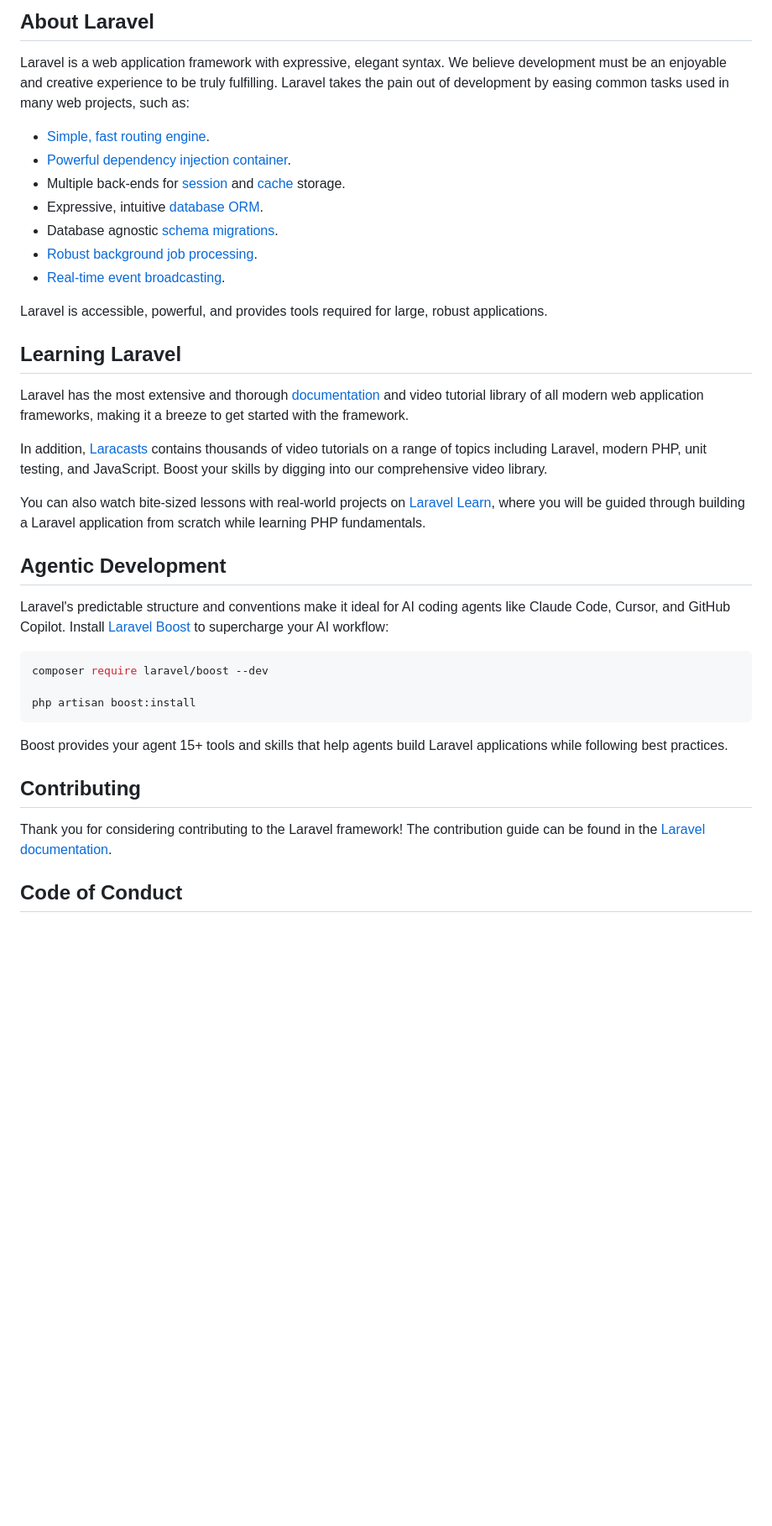
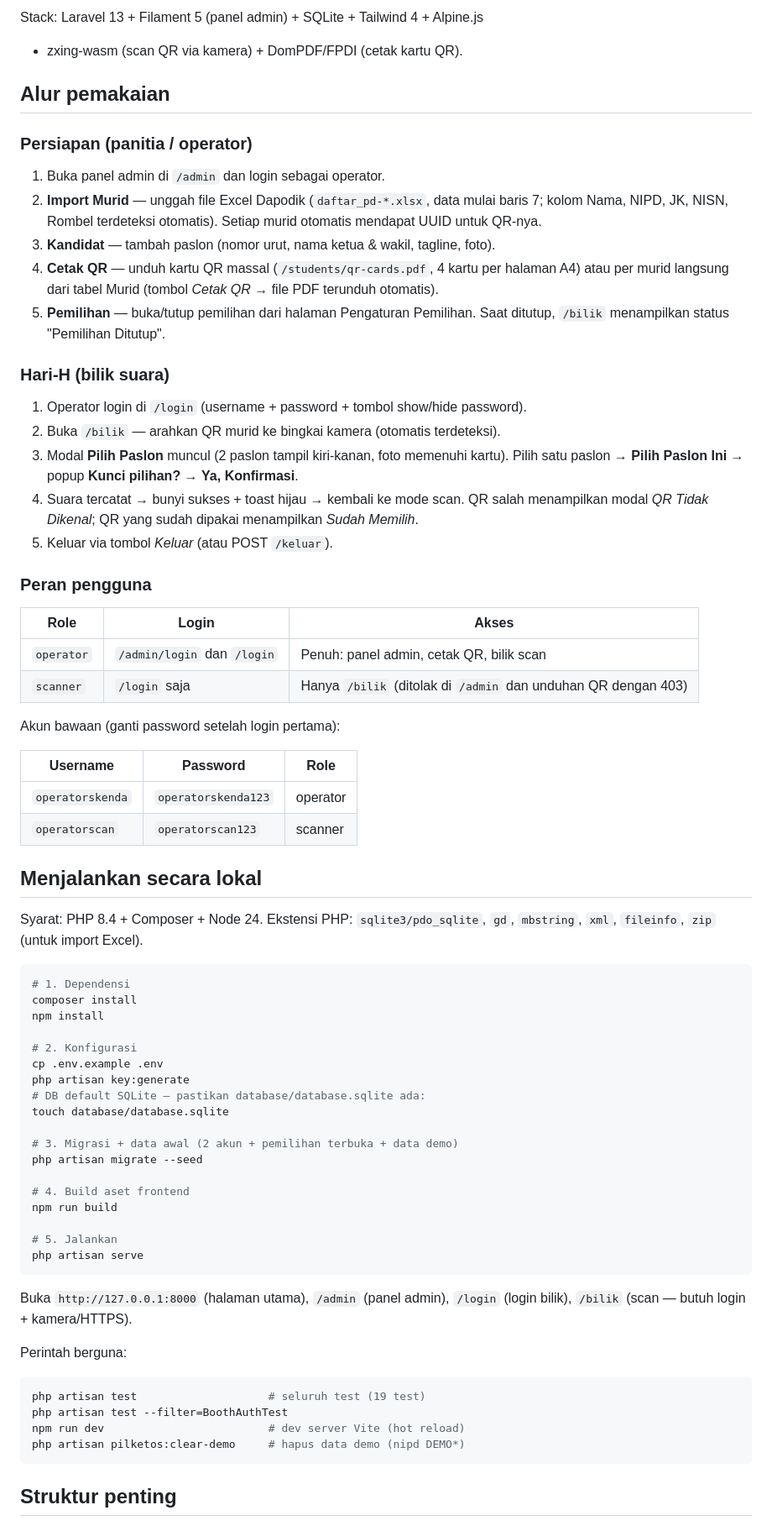
Before and after one commit to Ghaizan17/pilketos, a Markdown page: README.md, the part around one of its changes. Shown at 84% size. Rendered like a GitHub page; blank space fills up the shorter version.

Commit message:
Tulis ulang README: panduan Pilketos + cara menjalankan

````diff
--- a/README.md
+++ b/README.md
@@ -9,41 +7,85 @@
 
-## About Laravel
+Stack: Laravel 13 + Filament 5 (panel admin) + SQLite + Tailwind 4 + Alpine.js
++ zxing-wasm (scan QR via kamera) + DomPDF/FPDI (cetak kartu QR).
 
-Laravel is a web application framework with expressive, elegant syntax. We believe development must be an enjoyable and creative experience to be truly fulfilling. Laravel takes the pain out of development by easing common tasks used in many web projects, such as:
+## Alur pemakaian
 
-- [Simple, fast routing engine](https://laravel.com/docs/routing).
-- [Powerful dependency injection container](https://laravel.com/docs/container).
-- Multiple back-ends for [session](https://laravel.com/docs/session) and [cache](https://laravel.com/docs/cache) storage.
-- Expressive, intuitive [database ORM](https://laravel.com/docs/eloquent).
-- Database agnostic [schema migrations](https://laravel.com/docs/migrations).
-- [Robust background job processing](https://laravel.com/docs/queues).
-- [Real-time event broadcasting](https://laravel.com/docs/broadcasting).
+### Persiapan (panitia / operator)
 
-Laravel is accessible, powerful, and provides tools required for large, robust applications.
+1. Buka panel admin di `/admin` dan login sebagai operator.
+2. **Import Murid** — unggah file Excel Dapodik
+   (`daftar_pd-*.xlsx`, data mulai baris 7; kolom Nama, NIPD, JK, NISN, Rombel
+   terdeteksi otomatis). Setiap murid otomatis mendapat UUID untuk QR-nya.
+3. **Kandidat** — tambah paslon (nomor urut, nama ketua & wakil, tagline, foto).
+4. **Cetak QR** — unduh kartu QR massal (`/students/qr-cards.pdf`, 4 kartu
+   per halaman A4) atau per murid langsung dari tabel Murid
+   (tombol *Cetak QR* → file PDF terunduh otomatis).
+5. **Pemilihan** — buka/tutup pemilihan dari halaman Pengaturan Pemilihan.
+   Saat ditutup, `/bilik` menampilkan status "Pemilihan Ditutup".
 
-## Learning Laravel
+### Hari-H (bilik suara)
 
-Laravel has the most extensive and thorough [documentation](https://laravel.com/docs) and video tutorial library of all modern web application frameworks, making it a breeze to get started with the framework.
+1. Operator login di `/login` (username + password + tombol show/hide password).
+2. Buka `/bilik` — arahkan QR murid ke bingkai kamera (otomatis terdeteksi).
+3. Modal **Pilih Paslon** muncul (2 paslon tampil kiri-kanan, foto memenuhi
+   kartu). Pilih satu paslon → **Pilih Paslon Ini** → popup **Kunci pilihan?**
+   → **Ya, Konfirmasi**.
+4. Suara tercatat → bunyi sukses + toast hijau → kembali ke mode scan.
+   QR salah menampilkan modal *QR Tidak Dikenal*; QR yang sudah dipakai
+   menampilkan *Sudah Memilih*.
+5. Keluar via tombol *Keluar* (atau POST `/keluar`).
 
-In addition, [Laracasts](https://laracasts.com) contains thousands of video tutorials on a range of topics including Laravel, modern PHP, unit testing, and JavaScript. Boost your skills by digging into our comprehensive video library.
+### Peran pengguna
 
-You can also watch bite-sized lessons with real-world projects on [Laravel Learn](https://laravel.com/learn), where you will be guided through building a Laravel application from scratch while learning PHP fundamentals.
+| Role | Login | Akses |
+| --- | --- | --- |
+| `operator` | `/admin/login` dan `/login` | Penuh: panel admin, cetak QR, bilik scan |
+| `scanner` | `/login` saja | Hanya `/bilik` (ditolak di `/admin` dan unduhan QR dengan 403) |
 
-## Agentic Development
+Akun bawaan (ganti password setelah login pertama):
 
-Laravel's predictable structure and conventions make it ideal for AI coding agents like Claude Code, Cursor, and GitHub Copilot. Install [Laravel Boost](https://laravel.com/docs/ai) to supercharge your AI workflow:
+| Username | Password | Role |
+| --- | --- | --- |
+| `operatorskenda` | `operatorskenda123` | operator |
+| `operatorscan` | `operatorscan123` | scanner |
+
+## Menjalankan secara lokal
+
+Syarat: PHP 8.4 + Composer + Node 24. Ekstensi PHP: `sqlite3/pdo_sqlite`,
+`gd`, `mbstring`, `xml`, `fileinfo`, `zip` (untuk import Excel).
 
 ```bash
-composer require laravel/boost --dev
+# 1. Dependensi
+composer install
+npm install
 
-php artisan boost:install
+# 2. Konfigurasi
+cp .env.example .env
+php artisan key:generate
+# DB default SQLite — pastikan database/database.sqlite ada:
+touch database/database.sqlite
+
+# 3. Migrasi + data awal (2 akun + pemilihan terbuka + data demo)
+php artisan migrate --seed
+
+# 4. Build aset frontend
+npm run build
+
+# 5. Jalankan
+php artisan serve
 ```
 
-Boost provides your agent 15+ tools and skills that help agents build Laravel applications while following best practices.
+Buka `http://127.0.0.1:8000` (halaman utama), `/admin` (panel admin),
+`/login` (login bilik), `/bilik` (scan — butuh login + kamera/HTTPS).
 
-## Contributing
+Perintah berguna:
 
-Thank you for considering contributing to the Laravel framework! The contribution guide can be found in the [Laravel documentation](https://laravel.com/docs/contributions).
+```bash
+php artisan test                    # seluruh test (19 test)
+php artisan test --filter=BoothAuthTest
+npm run dev                         # dev server Vite (hot reload)
+php artisan pilketos:clear-demo     # hapus data demo (nipd DEMO*)
+```
 
-## Code of Conduct
+## Struktur penting
 
````
Also changed, not shown: other parts of README.md (+22 -14 lines).
